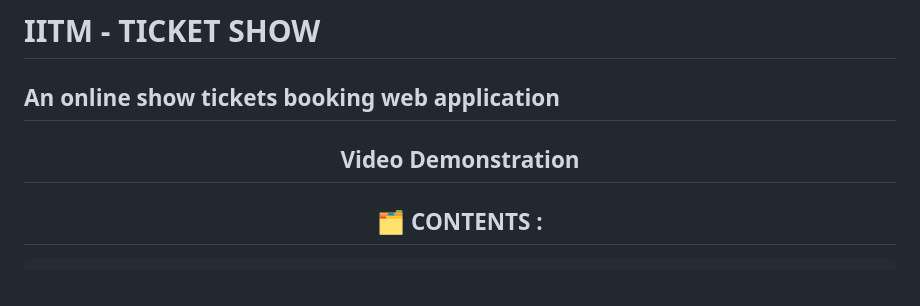
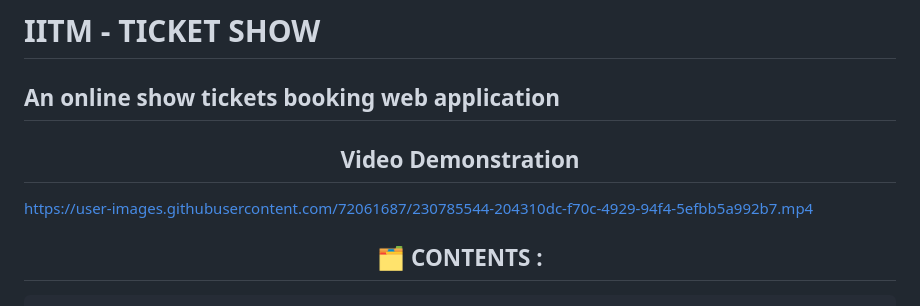
Before and after one commit to SouvikChoudhury360/iitm-ticketshow, a Markdown page: README.md, the part around the change. GitHub-like rendering.

Commit message:
Video Demonstration added

```diff
--- a/README.md
+++ b/README.md
@@ -3,6 +3,12 @@
 <h2> An online show tickets booking web application </h2>
 
  <h2 align="center"> Video Demonstration </h2>
+
+
+
+https://user-images.githubusercontent.com/72061687/230785544-204310dc-f70c-4929-94f4-5efbb5a992b7.mp4
+
+
 
  <h2 align="center" id="content"> 🗂 CONTENTS : </h2>
 
```
